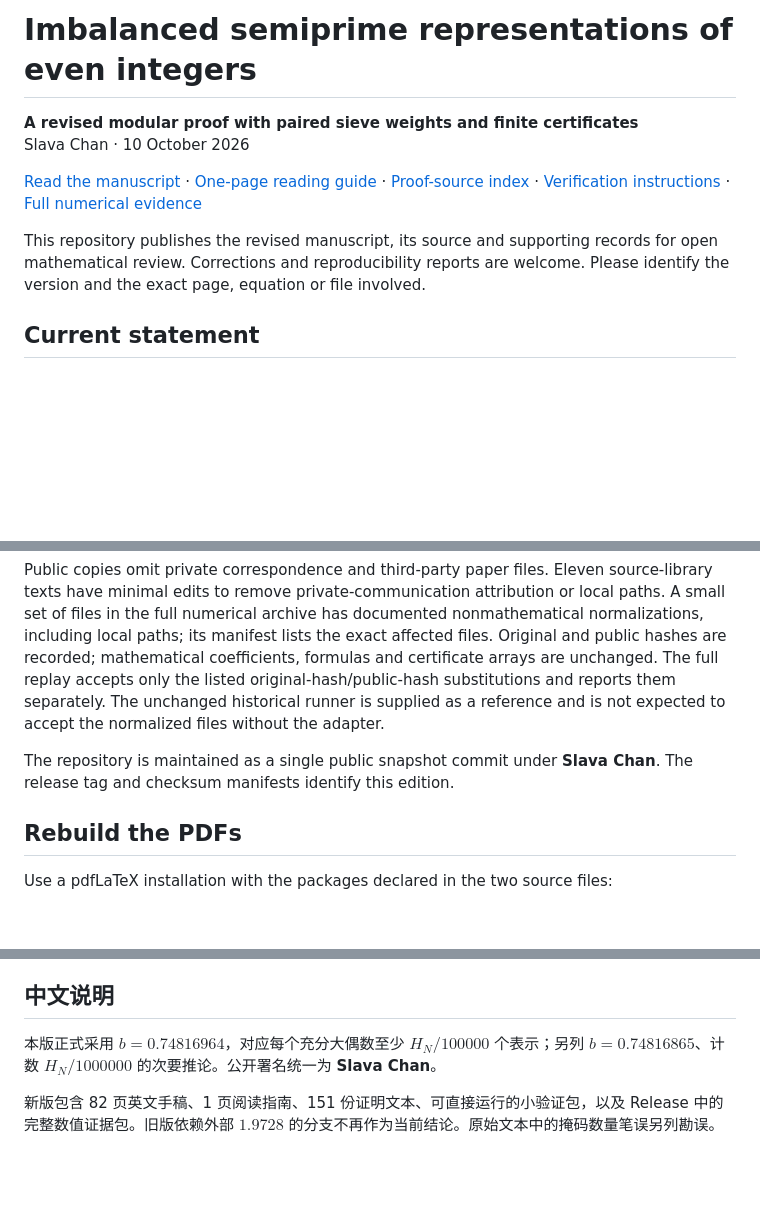
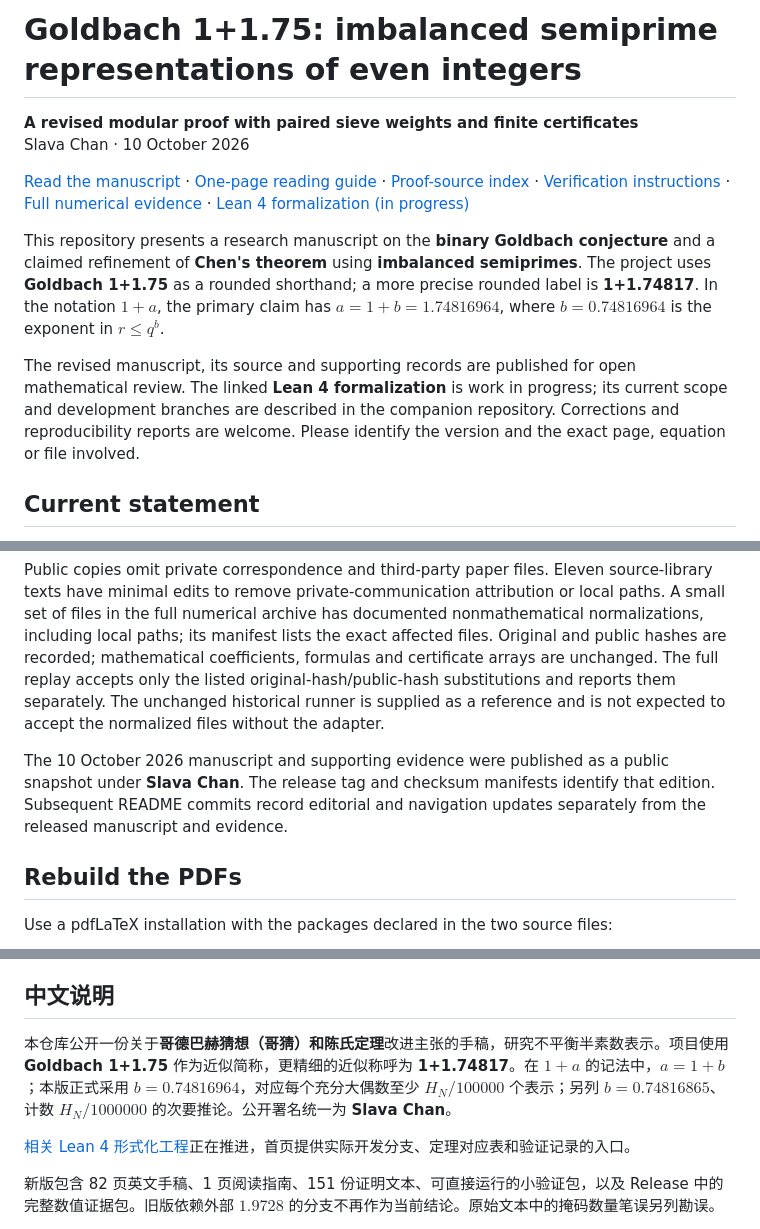
Before and after one commit to UyNewNas/chen-imbalanced-semiprimes, a Markdown page: README.md, 3 parts joined by grey strips. GitHub-like rendering; blank space fills up the shorter version.

Commit message:
docs: improve Goldbach manuscript discovery and formalization links

```diff
--- a/README.md
+++ b/README.md
@@ -1,11 +1,13 @@
-# Imbalanced semiprime representations of even integers
+# Goldbach 1+1.75: imbalanced semiprime representations of even integers
 
 **A revised modular proof with paired sieve weights and finite certificates**
 Slava Chan · 10 October 2026
 
-[Read the manuscript](paper/SlavaChan-imbalanced-semiprimes-20261010.pdf) · [One-page reading guide](paper/SlavaChan-reading-guide-20261010.pdf) · [Proof-source index](proof-library/INDEX.html) · [Verification instructions](verification/README.txt) · [Full numerical evidence](https://github.com/UyNewNas/chen-imbalanced-semiprimes/releases/tag/v2026.10.10)
+[Read the manuscript](paper/SlavaChan-imbalanced-semiprimes-20261010.pdf) · [One-page reading guide](paper/SlavaChan-reading-guide-20261010.pdf) · [Proof-source index](proof-library/INDEX.html) · [Verification instructions](verification/README.txt) · [Full numerical evidence](https://github.com/UyNewNas/chen-imbalanced-semiprimes/releases/tag/v2026.10.10) · [Lean 4 formalization (in progress)](https://github.com/UyNewNas/goldbach-formalization)
 
-This repository publishes the revised manuscript, its source and supporting records for open mathematical review. Corrections and reproducibility reports are welcome. Please identify the version and the exact page, equation or file involved.
+This repository presents a research manuscript on the **binary Goldbach conjecture** and a claimed refinement of **Chen's theorem** using **imbalanced semiprimes**. The project uses **Goldbach 1+1.75** as a rounded shorthand; a more precise rounded label is **1+1.74817**. In the notation $1+a$, the primary claim has $a=1+b=1.74816964$, where $b=0.74816964$ is the exponent in $r\le q^b$.
+
+The revised manuscript, its source and supporting records are published for open mathematical review. The linked **Lean 4 formalization** is work in progress; its current scope and development branches are described in the companion repository. Corrections and reproducibility reports are welcome. Please identify the version and the exact page, equation or file involved.
 
 ## Current statement
 
@@ -100,7 +102,7 @@ The final primary count has a strict rational surplus of more than $1.1497\times
 
 Public copies omit private correspondence and third-party paper files. Eleven source-library texts have minimal edits to remove private-communication attribution or local paths. A small set of files in the full numerical archive has documented nonmathematical normalizations, including local paths; its manifest lists the exact affected files. Original and public hashes are recorded; mathematical coefficients, formulas and certificate arrays are unchanged. The full replay accepts only the listed original-hash/public-hash substitutions and reports them separately. The unchanged historical runner is supplied as a reference and is not expected to accept the normalized files without the adapter.
 
-The repository is maintained as a single public snapshot commit under **Slava Chan**. The release tag and checksum manifests identify this edition.
+The 10 October 2026 manuscript and supporting evidence were published as a public snapshot under **Slava Chan**. The release tag and checksum manifests identify that edition. Subsequent README commits record editorial and navigation updates separately from the released manuscript and evidence.
 
 ## Rebuild the PDFs
 
@@ -126,7 +128,9 @@ An explicit license for redistribution and adaptation has not yet been selected.
 
 ## 中文说明
 
-本版正式采用 $b=0.74816964$，对应每个充分大偶数至少 $H_N/100000$ 个表示；另列 $b=0.74816865$、计数 $H_N/1000000$ 的次要推论。公开署名统一为 **Slava Chan**。
+本仓库公开一份关于**哥德巴赫猜想（哥猜）**和**陈氏定理**改进主张的手稿，研究不平衡半素数表示。项目使用 **Goldbach 1+1.75** 作为近似简称，更精细的近似称呼为 **1+1.74817**。在 $1+a$ 的记法中，$a=1+b$；本版正式采用 $b=0.74816964$，对应每个充分大偶数至少 $H_N/100000$ 个表示；另列 $b=0.74816865$、计数 $H_N/1000000$ 的次要推论。公开署名统一为 **Slava Chan**。
+
+[相关 Lean 4 形式化工程](https://github.com/UyNewNas/goldbach-formalization)正在推进，首页提供实际开发分支、定理对应表和验证记录的入口。
 
 新版包含 82 页英文手稿、1 页阅读指南、151 份证明文本、可直接运行的小验证包，以及 Release 中的完整数值证据包。旧版依赖外部 $1.9728$ 的分支不再作为当前结论。原始文本中的掩码数量笔误另列勘误。
 
```
